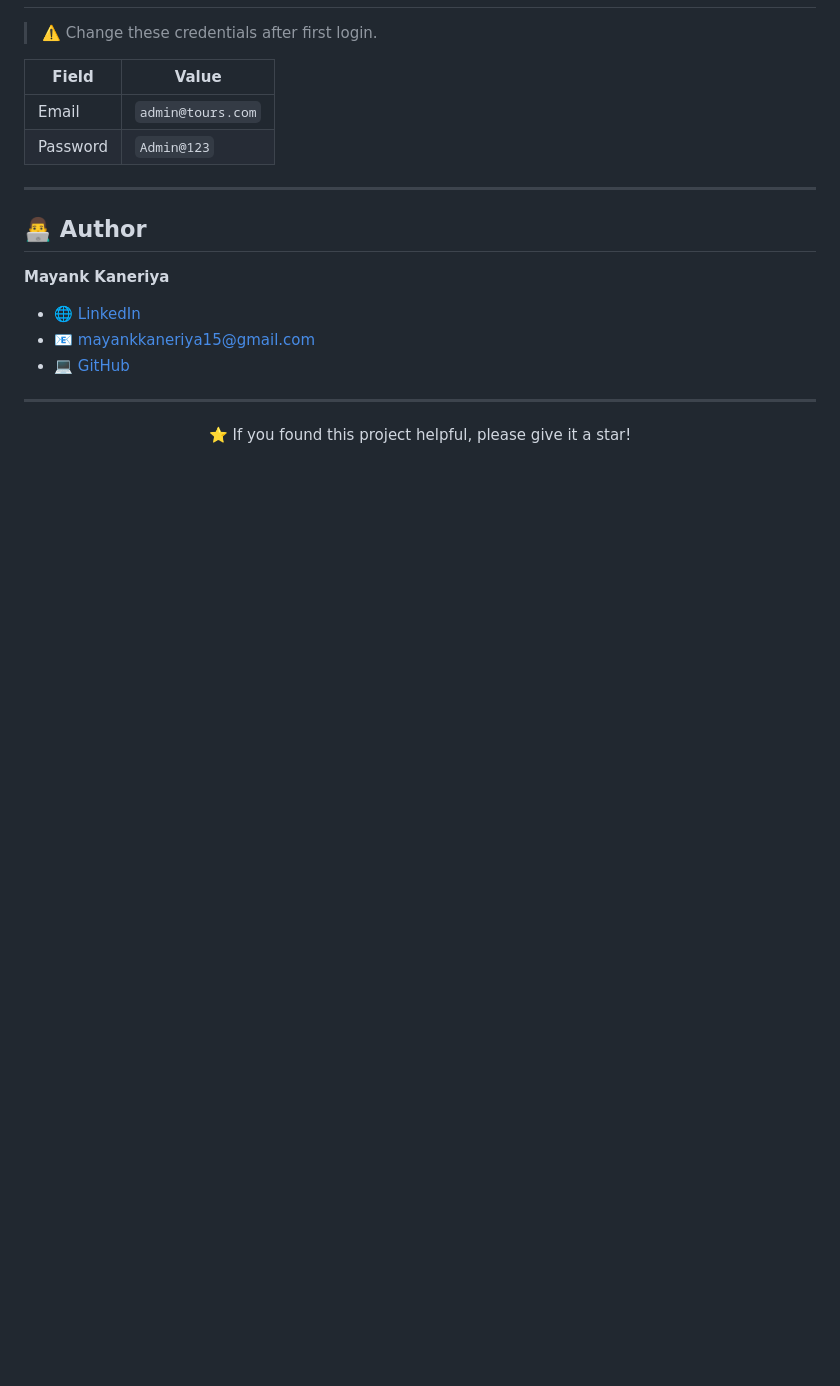
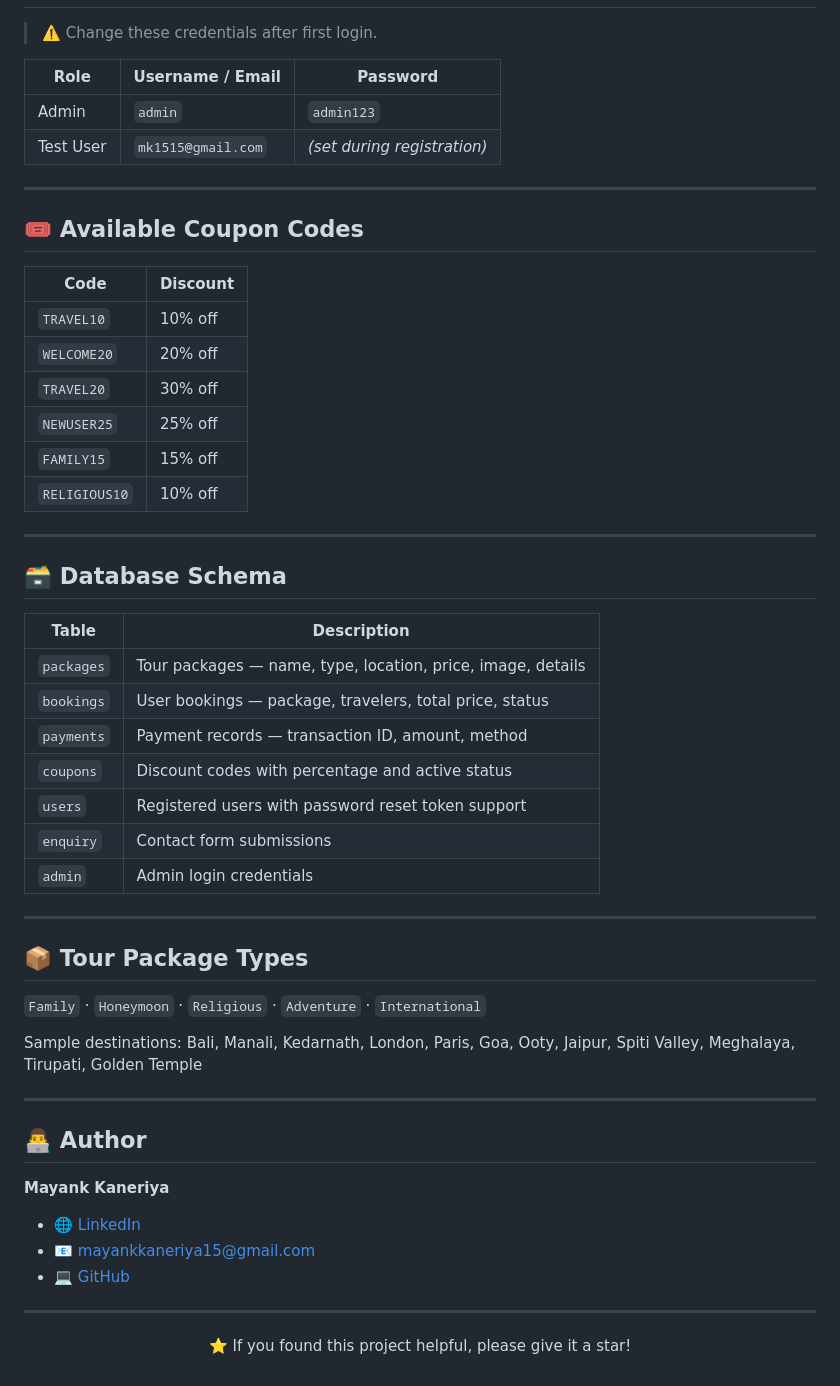
Before and after one commit to Mayank-Kaneriya1442/tour-travels-management-system, a Markdown page: README.md, the part around one of its changes. Drawn GitHub-style; blank space fills up the shorter version.

```diff
--- a/README.md
+++ b/README.md
@@ -134,10 +166,45 @@ http://localhost/tour-travels-management/
 
 > ⚠️ Change these credentials after first login.
 
-| Field | Value |
-|-------|-------|
-| Email | `admin@tours.com` |
-| Password | `Admin@123` |
+| Role | Username / Email | Password |
+|------|-----------------|----------|
+| Admin | `admin` | `admin123` |
+| Test User | `mk1515@gmail.com` | _(set during registration)_ |
+
+---
+
+## 🎟️ Available Coupon Codes
+
+| Code | Discount |
+|------|----------|
+| `TRAVEL10` | 10% off |
+| `WELCOME20` | 20% off |
+| `TRAVEL20` | 30% off |
+| `NEWUSER25` | 25% off |
+| `FAMILY15` | 15% off |
+| `RELIGIOUS10` | 10% off |
+
+---
+
+## 🗃️ Database Schema
+
+| Table | Description |
+|-------|-------------|
+| `packages` | Tour packages — name, type, location, price, image, details |
+| `bookings` | User bookings — package, travelers, total price, status |
+| `payments` | Payment records — transaction ID, amount, method |
+| `coupons` | Discount codes with percentage and active status |
+| `users` | Registered users with password reset token support |
+| `enquiry` | Contact form submissions |
+| `admin` | Admin login credentials |
+
+---
+
+## 📦 Tour Package Types
+
+`Family` · `Honeymoon` · `Religious` · `Adventure` · `International`
+
+Sample destinations: Bali, Manali, Kedarnath, London, Paris, Goa, Ooty, Jaipur, Spiti Valley, Meghalaya, Tirupati, Golden Temple
 
 ---
 
```
Also changed, not shown: other parts of README.md (+82 -50 lines).
